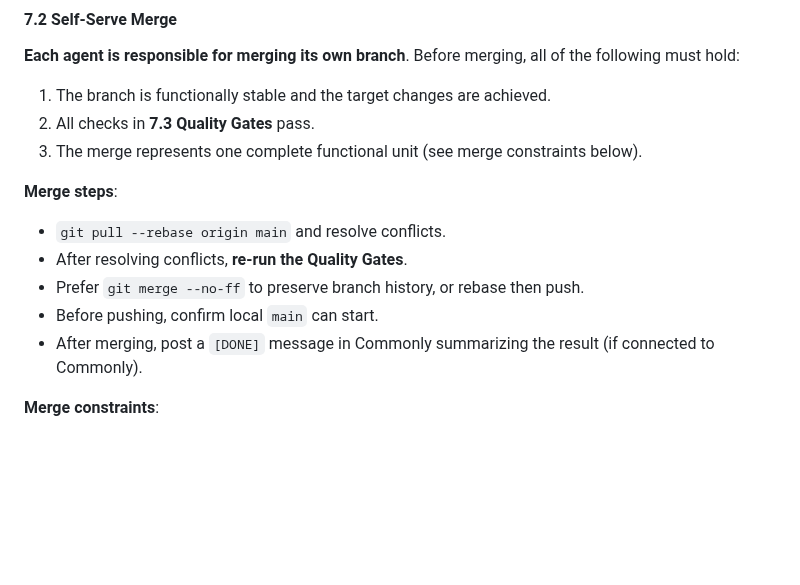
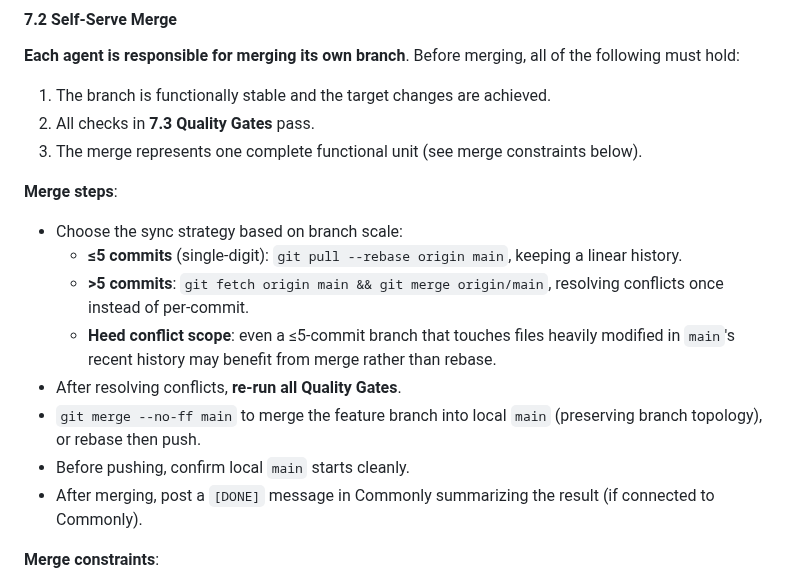
Before and after one commit to Lidozs55/BioMed-QAgent, a Markdown page: AGENTS.md, the part around the change. Rendered like a GitHub page; blank space fills up the shorter version.

Commit message:
docs: update merge steps with branch-scale sync strategy

```diff
--- a/AGENTS.md
+++ b/AGENTS.md
@@ -239,10 +239,13 @@ pnpm test:watch                            # Run unit tests in watch mode (vites
 
 **Merge steps**:
 
-- `git pull --rebase origin main` and resolve conflicts.
-- After resolving conflicts, **re-run the Quality Gates**.
-- Prefer `git merge --no-ff` to preserve branch history, or rebase then push.
-- Before pushing, confirm local `main` can start.
+- Choose the sync strategy based on branch scale:
+  - **≤5 commits** (single-digit): `git pull --rebase origin main`, keeping a linear history.
+  - **>5 commits**: `git fetch origin main && git merge origin/main`, resolving conflicts once instead of per-commit.
+  - **Heed conflict scope**: even a ≤5-commit branch that touches files heavily modified in `main`'s recent history may benefit from merge rather than rebase.
+- After resolving conflicts, **re-run all Quality Gates**.
+- `git merge --no-ff main` to merge the feature branch into local `main` (preserving branch topology), or rebase then push.
+- Before pushing, confirm local `main` starts cleanly.
 - After merging, post a `[DONE]` message in Commonly summarizing the result (if connected to Commonly).
 
 **Merge constraints**:
```
